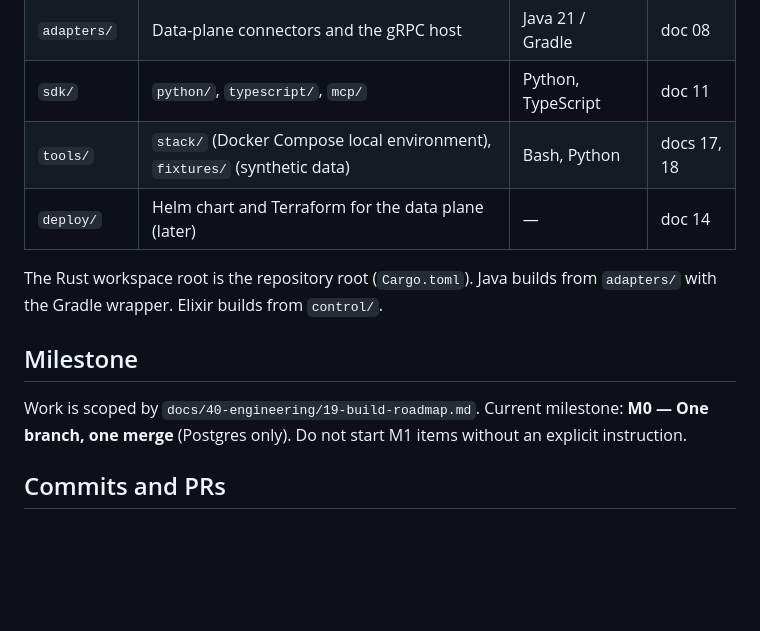
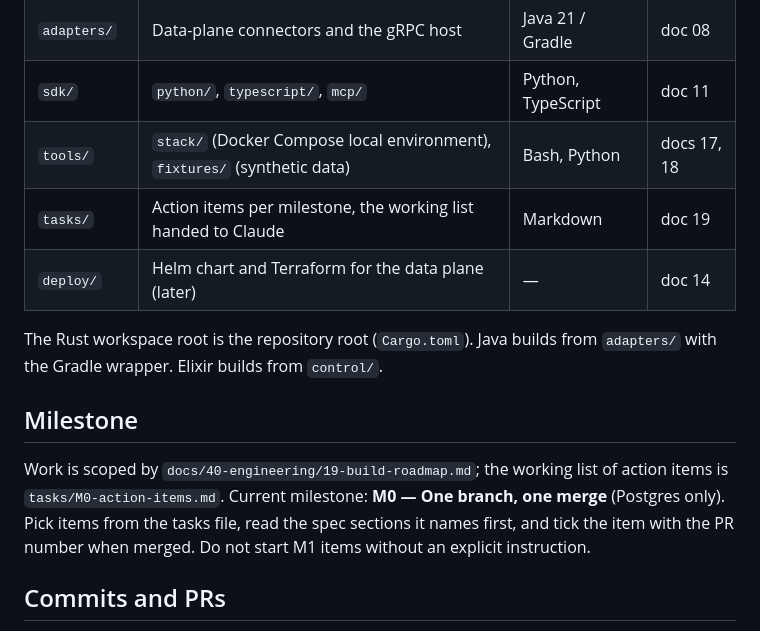
Before and after one commit to sunprema/steward, a Markdown page: CLAUDE.md, the part around the change. Rendered like a GitHub page; blank space fills up the shorter version.

```diff
--- a/CLAUDE.md
+++ b/CLAUDE.md
@@ -23,13 +23,14 @@ Steward is a write-control plane for AI agents: agents write to production data
 | `adapters/` | Data-plane connectors and the gRPC host | Java 21 / Gradle | doc 08 |
 | `sdk/` | `python/`, `typescript/`, `mcp/` | Python, TypeScript | doc 11 |
 | `tools/` | `stack/` (Docker Compose local environment), `fixtures/` (synthetic data) | Bash, Python | docs 17, 18 |
+| `tasks/` | Action items per milestone, the working list handed to Claude | Markdown | doc 19 |
 | `deploy/` | Helm chart and Terraform for the data plane (later) | — | doc 14 |
 
 The Rust workspace root is the repository root (`Cargo.toml`). Java builds from `adapters/` with the Gradle wrapper. Elixir builds from `control/`.
 
 ## Milestone
 
-Work is scoped by `docs/40-engineering/19-build-roadmap.md`. Current milestone: **M0 — One branch, one merge** (Postgres only). Do not start M1 items without an explicit instruction.
+Work is scoped by `docs/40-engineering/19-build-roadmap.md`; the working list of action items is `tasks/M0-action-items.md`. Current milestone: **M0 — One branch, one merge** (Postgres only). Pick items from the tasks file, read the spec sections it names first, and tick the item with the PR number when merged. Do not start M1 items without an explicit instruction.
 
 ## Commits and PRs
 
```
Also changed, not shown: tasks/M0-action-items.md (added, +91 -0 lines), tasks/README.md (added, +14 -0 lines).
